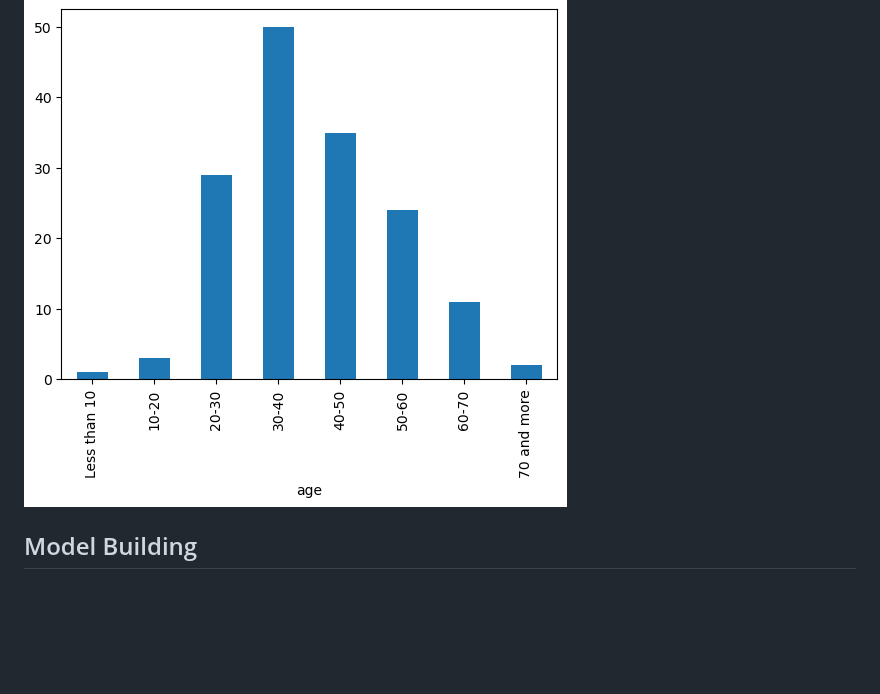
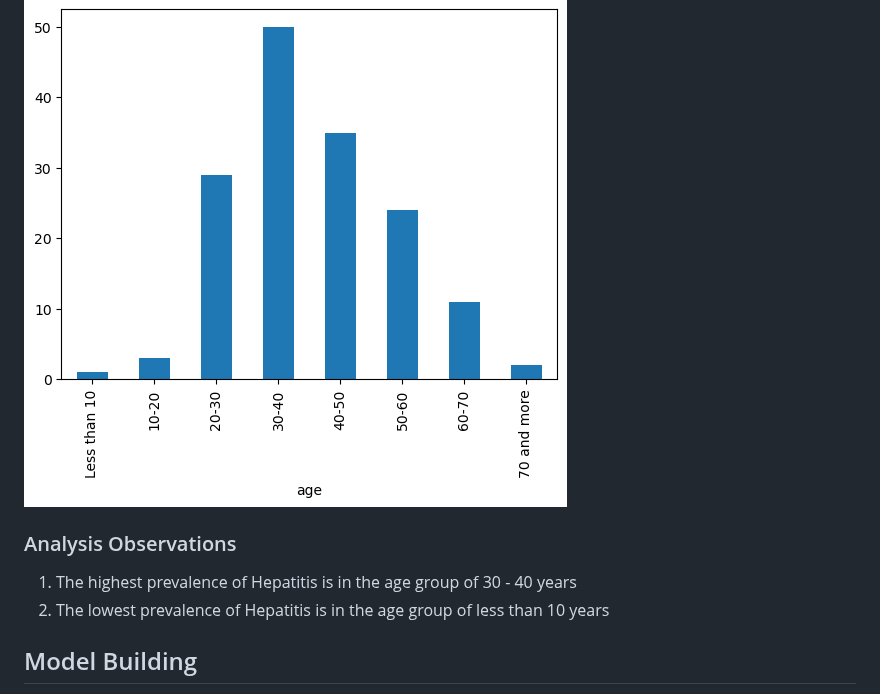
Before and after one commit to abrahamoaks/Hepatitis-Mortality-Prediction-with-Flask-Web-App-Project, a Markdown page: README.md, the part around the change. Rendered like a GitHub page; blank space fills up the shorter version.

```diff
--- a/README.md
+++ b/README.md
@@ -73,6 +73,10 @@ Patients with hepatitis have been continously increasing. An estimated 354 milli
       - Correlation Matrix
 
 ![Flask App](static/histogram.png)
+
+### Analysis Observations
+1. The highest prevalence of Hepatitis is in the age group of 30 - 40 years
+2. The lowest prevalence of Hepatitis is in the age group of less than 10 years
 
 ## Model Building
 + Features Selection
```
